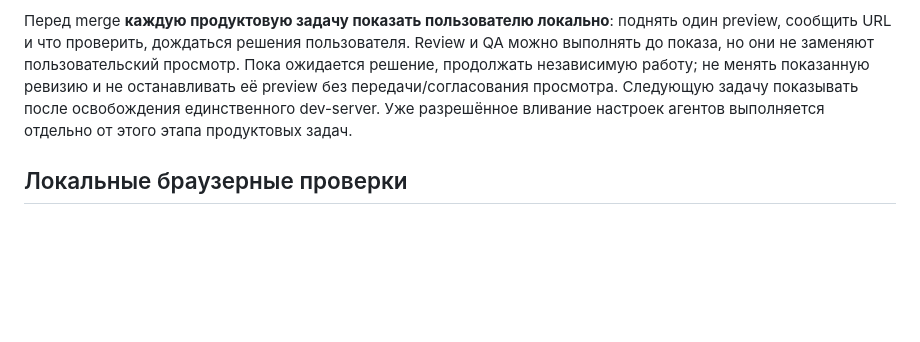
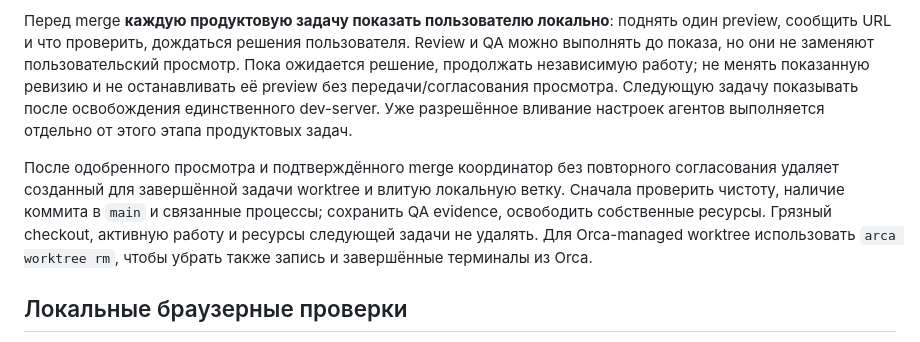
Before and after one commit to MariaKlimova/coffee, a Markdown page: AGENTS.md, the part around the change. GitHub-like rendering; blank space fills up the shorter version.

Commit message:
docs(agents): clean merged task worktrees

```diff
--- a/AGENTS.md
+++ b/AGENTS.md
@@ -114,6 +114,13 @@ Review и QA можно выполнять до показа, но они не
 показывать после освобождения единственного dev-server. Уже разрешённое вливание
 настроек агентов выполняется отдельно от этого этапа продуктовых задач.
 
+После одобренного просмотра и подтверждённого merge координатор без повторного
+согласования удаляет созданный для завершённой задачи worktree и влитую локальную
+ветку. Сначала проверить чистоту, наличие коммита в `main` и связанные процессы;
+сохранить QA evidence, освободить собственные ресурсы. Грязный checkout, активную
+работу и ресурсы следующей задачи не удалять. Для Orca-managed worktree использовать
+`arca worktree rm`, чтобы убрать также запись и завершённые терминалы из Orca.
+
 ## Локальные браузерные проверки
 
 - Перед запуском проверить существующие браузеры, CDP-сессии, вкладки, серверы
```
